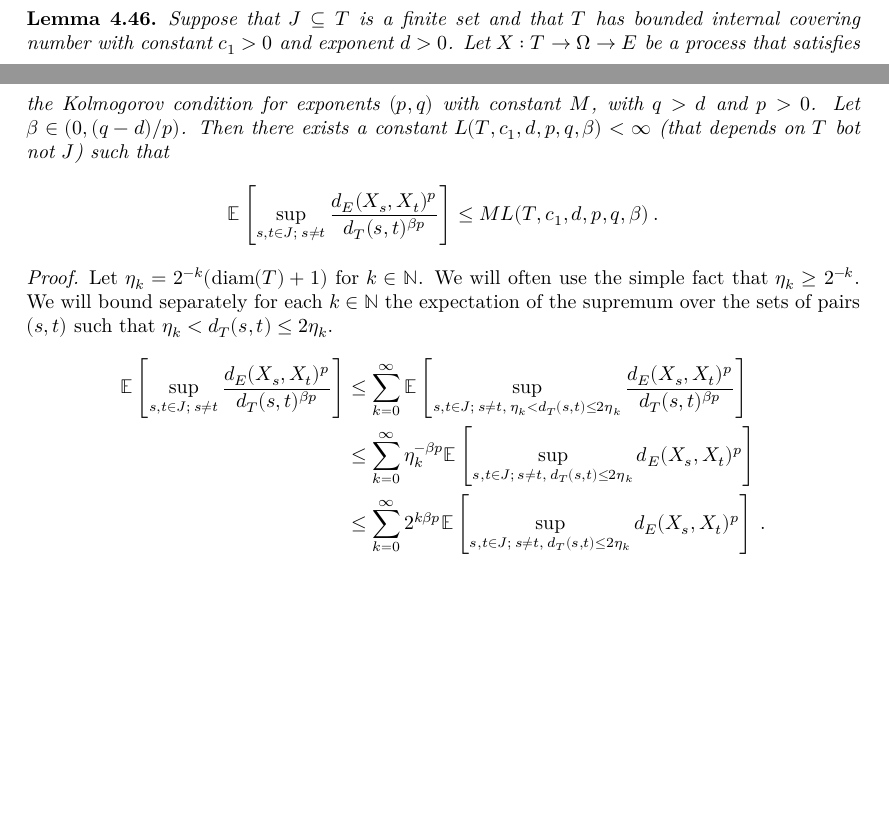
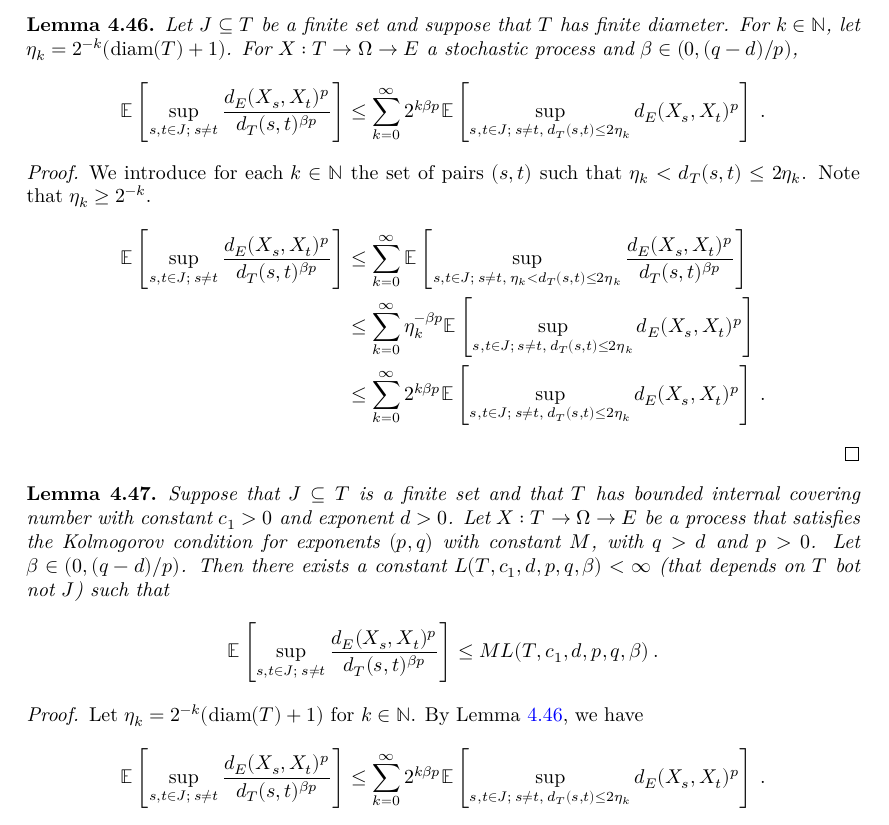
Before and after one commit to RemyDegenne/brownian-motion, a LaTeX thesis (blueprint/src/print.tex, which reads blueprint/src/chapters/kolmogorov_chentsov.tex): two parts of pages 22 and 23 of 28 before the commit and part of page 23 of 28 after it, the two joined at a grey line, cut at the place of the change, the shorter picture padded with empty space. Compiled offline with XeLaTeX.

Commit message:
split a lemma

```diff
--- a/blueprint/src/chapters/kolmogorov_chentsov.tex
+++ b/blueprint/src/chapters/kolmogorov_chentsov.tex
@@ -922,6 +922,31 @@ We apply Theorem~\ref{thm:finite_set_bound_of_dist_le} and then remark that for
 
 \subsection{Sets with bounded internal covering number}
 
+\begin{lemma}\label{lem:integral_div_dist_le_sum_integral_dist_le}
+Let $J \subseteq T$ be a finite set and suppose that $T$ has finite diameter.
+For $k \in \mathbb{N}$, let $\eta_k = 2^{-k}(\mathrm{diam}(T) + 1)$.
+For $X : T \to \Omega \to E$ a stochastic process and $\beta \in(0, (q - d)/p)$,
+\begin{align*}
+  \mathbb{E}\left[ \sup_{s, t \in J;\: s \ne t} \frac{d_E(X_s, X_t)^p}{d_T(s, t)^{\beta p}} \right]
+  &\le \sum_{k=0}^\infty 2^{k \beta p} \mathbb{E}\left[ \sup_{s, t \in J;\: s \ne t, \: d_T(s, t) \le 2 \eta_k} d_E(X_s, X_t)^p \right]
+  \: .
+\end{align*}
+\end{lemma}
+
+\begin{proof}
+We introduce for each $k \in \mathbb{N}$ the set of pairs $(s, t)$ such that $\eta_k < d_T(s, t) \le 2 \eta_k$.
+Note that $\eta_k \ge 2^{-k}$.
+\begin{align*}
+  \mathbb{E}\left[ \sup_{s, t \in J;\: s \ne t} \frac{d_E(X_s, X_t)^p}{d_T(s, t)^{\beta p}} \right]
+  &\le \sum_{k=0}^\infty \mathbb{E}\left[ \sup_{s, t \in J;\: s \ne t, \: \eta_k < d_T(s, t) \le 2 \eta_k} \frac{d_E(X_s, X_t)^p}{d_T(s, t)^{\beta p}} \right]
+  \\
+  &\le \sum_{k=0}^\infty \eta_k^{-\beta p} \mathbb{E}\left[ \sup_{s, t \in J;\: s \ne t, \: d_T(s, t) \le 2 \eta_k} d_E(X_s, X_t)^p \right]
+  \\
+  &\le \sum_{k=0}^\infty 2^{k \beta p} \mathbb{E}\left[ \sup_{s, t \in J;\: s \ne t, \: d_T(s, t) \le 2 \eta_k} d_E(X_s, X_t)^p \right]
+  \: .
+\end{align*}
+\end{proof}
+
 
 \begin{lemma}\label{lem:finite_set_bound}
   \uses{def:IsKolmogorovProcess, def:HasBoundedInternalCoveringNumber}
@@ -937,16 +962,11 @@ Then there exists a constant $L(T, c_1, d, p, q, \beta) < \infty$ (that depends
 \end{lemma}
 
 \begin{proof}
-  \uses{thm:finite_set_bound_of_dist_le, cor:finite_set_bound_of_dist_le_of_le_diam}
+  \uses{thm:finite_set_bound_of_dist_le, cor:finite_set_bound_of_dist_le_of_le_diam, lem:integral_div_dist_le_sum_integral_dist_le}
 Let $\eta_k = 2^{-k}(\mathrm{diam}(T) + 1)$ for $k \in \mathbb{N}$.
-We will often use the simple fact that $\eta_k \ge 2^{-k}$.
-We will bound separately for each $k \in \mathbb{N}$ the expectation of the supremum over the sets of pairs $(s, t)$ such that $\eta_k < d_T(s, t) \le 2 \eta_k$.
+By Lemma~\ref{lem:integral_div_dist_le_sum_integral_dist_le}, we have
 \begin{align*}
   \mathbb{E}\left[ \sup_{s, t \in J;\: s \ne t} \frac{d_E(X_s, X_t)^p}{d_T(s, t)^{\beta p}} \right]
-  &\le \sum_{k=0}^\infty \mathbb{E}\left[ \sup_{s, t \in J;\: s \ne t, \: \eta_k < d_T(s, t) \le 2 \eta_k} \frac{d_E(X_s, X_t)^p}{d_T(s, t)^{\beta p}} \right]
-  \\
-  &\le \sum_{k=0}^\infty \eta_k^{-\beta p} \mathbb{E}\left[ \sup_{s, t \in J;\: s \ne t, \: d_T(s, t) \le 2 \eta_k} d_E(X_s, X_t)^p \right]
-  \\
   &\le \sum_{k=0}^\infty 2^{k \beta p} \mathbb{E}\left[ \sup_{s, t \in J;\: s \ne t, \: d_T(s, t) \le 2 \eta_k} d_E(X_s, X_t)^p \right]
   \: .
 \end{align*}
```
